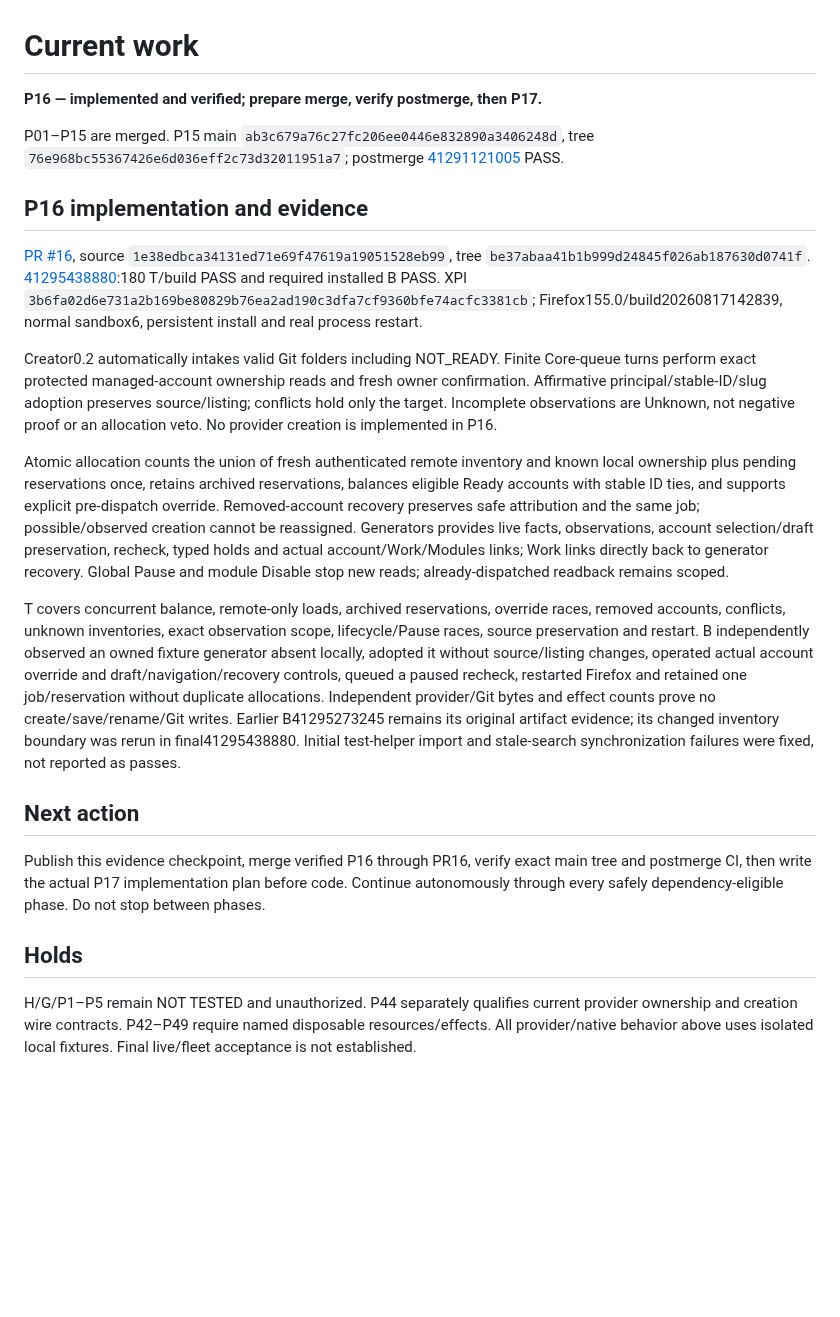
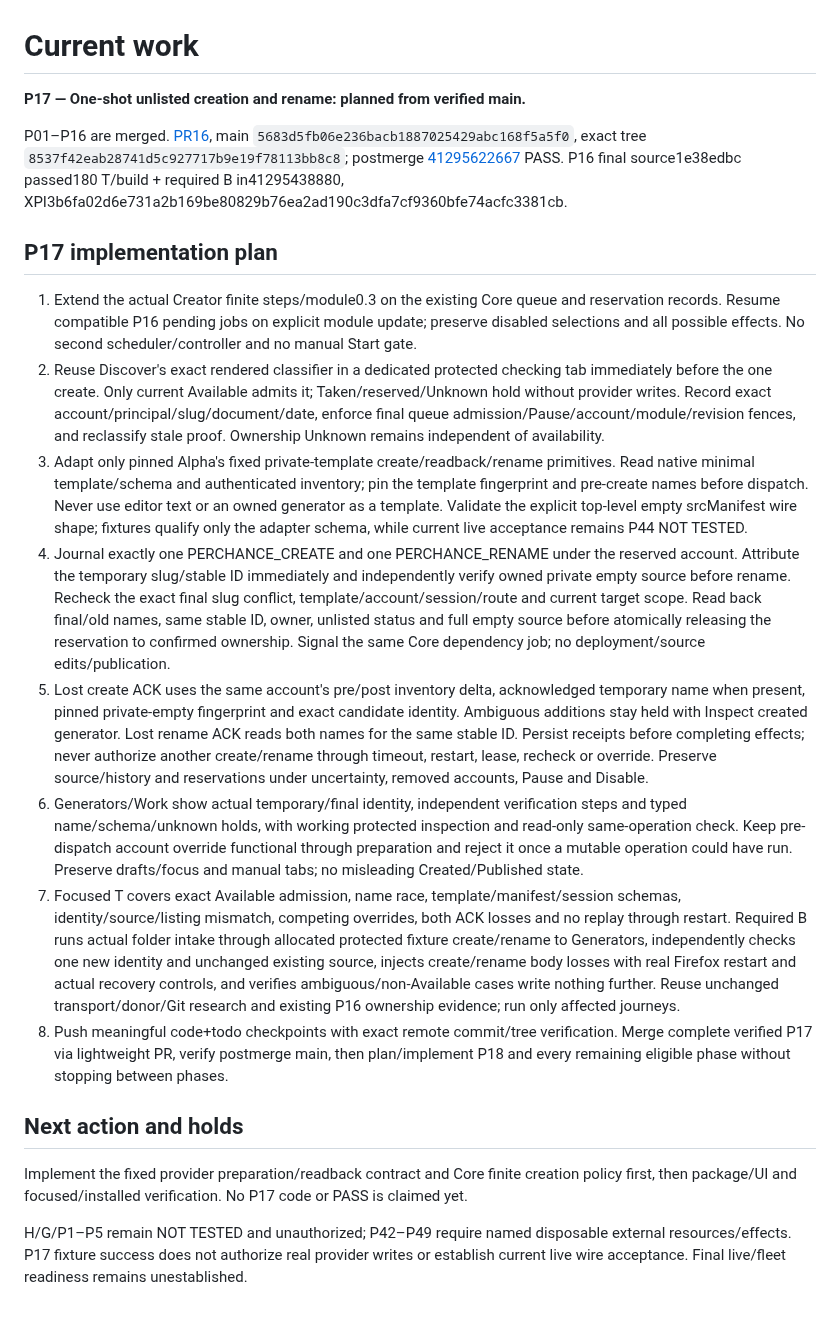
Before and after one commit to Neb963/PCMS, a Markdown page: todo.md, the part around the change. Drawn GitHub-style; blank space fills up the shorter version.

Commit message:
docs(P17): plan one-shot private creation from verified P16 main

```diff
--- a/todo.md
+++ b/todo.md
@@ -1,23 +1,22 @@
 # Current work
 
-**P16 — implemented and verified; prepare merge, verify postmerge, then P17.**
+**P17 — One-shot unlisted creation and rename: planned from verified main.**
 
-P01–P15 are merged. P15 main `ab3c679a76c27fc206ee0446e832890a3406248d`, tree `76e968bc55367426e6d036eff2c73d32011951a7`; postmerge [41291121005](https://github.com/Neb963/PCMS/actions/runs/41291121005) PASS.
+P01–P16 are merged. [PR16](https://github.com/Neb963/PCMS/pull/16), main `5683d5fb06e236bacb1887025429abc168f5a5f0`, exact tree `8537f42eab28741d5c927717b9e19f78113bb8c8`; postmerge [41295622667](https://github.com/Neb963/PCMS/actions/runs/41295622667) PASS. P16 final source1e38edbc passed180 T/build + required B in41295438880, XPI3b6fa02d6e731a2b169be80829b76ea2ad190c3dfa7cf9360bfe74acfc3381cb.
 
-## P16 implementation and evidence
+## P17 implementation plan
 
-[PR #16](https://github.com/Neb963/PCMS/pull/16), source `1e38edbca34131ed71e69f47619a19051528eb99`, tree `be37abaa41b1b999d24845f026ab187630d0741f`. [41295438880](https://github.com/Neb963/PCMS/actions/runs/41295438880):180 T/build PASS and required installed B PASS. XPI `3b6fa02d6e731a2b169be80829b76ea2ad190c3dfa7cf9360bfe74acfc3381cb`; Firefox155.0/build20260817142839, normal sandbox6, persistent install and real process restart.
+1. Extend the actual Creator finite steps/module0.3 on the existing Core queue and reservation records. Resume compatible P16 pending jobs on explicit module update; preserve disabled selections and all possible effects. No second scheduler/controller and no manual Start gate.
+2. Reuse Discover's exact rendered classifier in a dedicated protected checking tab immediately before the one create. Only current Available admits it; Taken/reserved/Unknown hold without provider writes. Record exact account/principal/slug/document/date, enforce final queue admission/Pause/account/module/revision fences, and reclassify stale proof. Ownership Unknown remains independent of availability.
+3. Adapt only pinned Alpha's fixed private-template create/readback/rename primitives. Read native minimal template/schema and authenticated inventory; pin the template fingerprint and pre-create names before dispatch. Never use editor text or an owned generator as a template. Validate the explicit top-level empty srcManifest wire shape; fixtures qualify only the adapter schema, while current live acceptance remains P44 NOT TESTED.
+4. Journal exactly one PERCHANCE_CREATE and one PERCHANCE_RENAME under the reserved account. Attribute the temporary slug/stable ID immediately and independently verify owned private empty source before rename. Recheck the exact final slug conflict, template/account/session/route and current target scope. Read back final/old names, same stable ID, owner, unlisted status and full empty source before atomically releasing the reservation to confirmed ownership. Signal the same Core dependency job; no deployment/source edits/publication.
+5. Lost create ACK uses the same account's pre/post inventory delta, acknowledged temporary name when present, pinned private-empty fingerprint and exact candidate identity. Ambiguous additions stay held with Inspect created generator. Lost rename ACK reads both names for the same stable ID. Persist receipts before completing effects; never authorize another create/rename through timeout, restart, lease, recheck or override. Preserve source/history and reservations under uncertainty, removed accounts, Pause and Disable.
+6. Generators/Work show actual temporary/final identity, independent verification steps and typed name/schema/unknown holds, with working protected inspection and read-only same-operation check. Keep pre-dispatch account override functional through preparation and reject it once a mutable operation could have run. Preserve drafts/focus and manual tabs; no misleading Created/Published state.
+7. Focused T covers exact Available admission, name race, template/manifest/session schemas, identity/source/listing mismatch, competing overrides, both ACK losses and no replay through restart. Required B runs actual folder intake through allocated protected fixture create/rename to Generators, independently checks one new identity and unchanged existing source, injects create/rename body losses with real Firefox restart and actual recovery controls, and verifies ambiguous/non-Available cases write nothing further. Reuse unchanged transport/donor/Git research and existing P16 ownership evidence; run only affected journeys.
+8. Push meaningful code+todo checkpoints with exact remote commit/tree verification. Merge complete verified P17 via lightweight PR, verify postmerge main, then plan/implement P18 and every remaining eligible phase without stopping between phases.
 
-Creator0.2 automatically intakes valid Git folders including NOT_READY. Finite Core-queue turns perform exact protected managed-account ownership reads and fresh owner confirmation. Affirmative principal/stable-ID/slug adoption preserves source/listing; conflicts hold only the target. Incomplete observations are Unknown, not negative proof or an allocation veto. No provider creation is implemented in P16.
+## Next action and holds
 
-Atomic allocation counts the union of fresh authenticated remote inventory and known local ownership plus pending reservations once, retains archived reservations, balances eligible Ready accounts with stable ID ties, and supports explicit pre-dispatch override. Removed-account recovery preserves safe attribution and the same job; possible/observed creation cannot be reassigned. Generators provides live facts, observations, account selection/draft preservation, recheck, typed holds and actual account/Work/Modules links; Work links directly back to generator recovery. Global Pause and module Disable stop new reads; already-dispatched readback remains scoped.
+Implement the fixed provider preparation/readback contract and Core finite creation policy first, then package/UI and focused/installed verification. No P17 code or PASS is claimed yet.
 
-T covers concurrent balance, remote-only loads, archived reservations, override races, removed accounts, conflicts, unknown inventories, exact observation scope, lifecycle/Pause races, source preservation and restart. B independently observed an owned fixture generator absent locally, adopted it without source/listing changes, operated actual account override and draft/navigation/recovery controls, queued a paused recheck, restarted Firefox and retained one job/reservation without duplicate allocations. Independent provider/Git bytes and effect counts prove no create/save/rename/Git writes. Earlier B41295273245 remains its original artifact evidence; its changed inventory boundary was rerun in final41295438880. Initial test-helper import and stale-search synchronization failures were fixed, not reported as passes.
-
-## Next action
-
-Publish this evidence checkpoint, merge verified P16 through PR16, verify exact main tree and postmerge CI, then write the actual P17 implementation plan before code. Continue autonomously through every safely dependency-eligible phase. Do not stop between phases.
-
-## Holds
-
-H/G/P1–P5 remain NOT TESTED and unauthorized. P44 separately qualifies current provider ownership and creation wire contracts. P42–P49 require named disposable resources/effects. All provider/native behavior above uses isolated local fixtures. Final live/fleet acceptance is not established.
+H/G/P1–P5 remain NOT TESTED and unauthorized; P42–P49 require named disposable external resources/effects. P17 fixture success does not authorize real provider writes or establish current live wire acceptance. Final live/fleet readiness remains unestablished.
```
Also changed, not shown: memory.md (+1 -1 lines).
